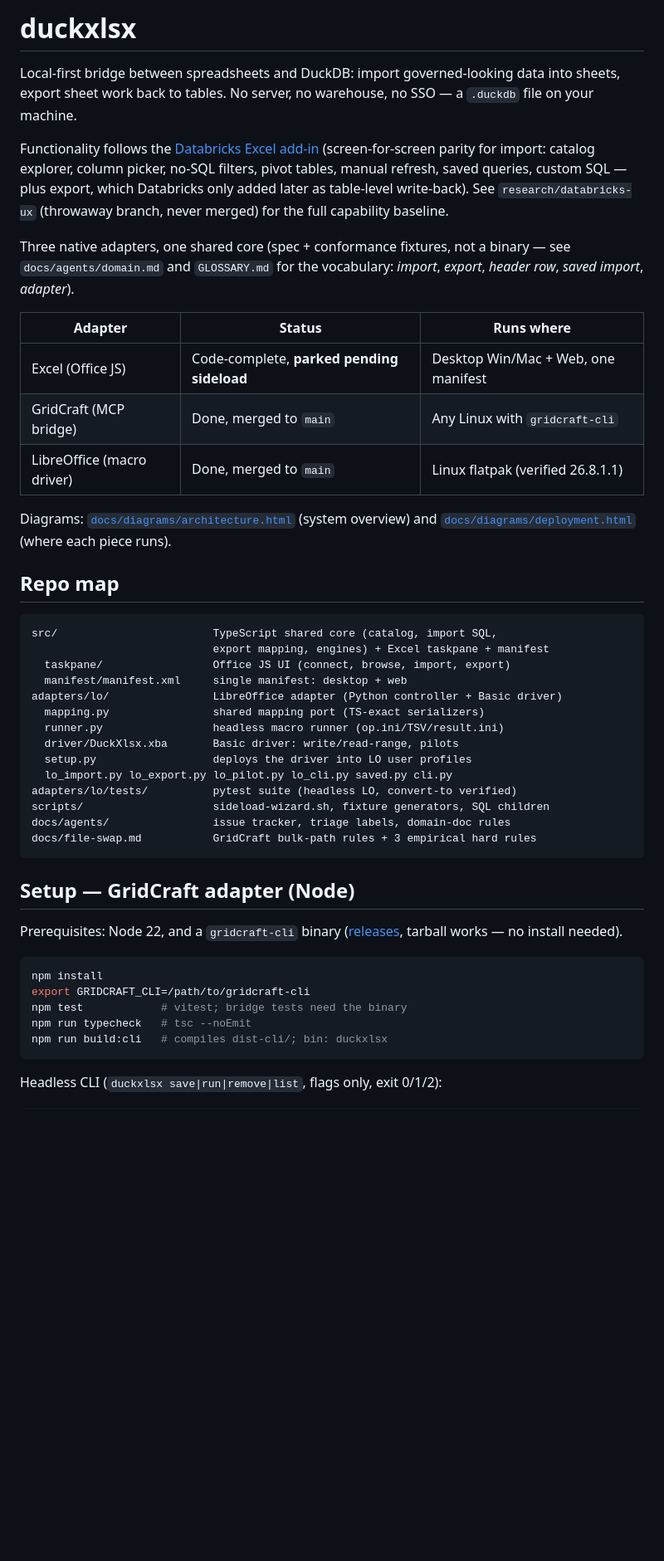
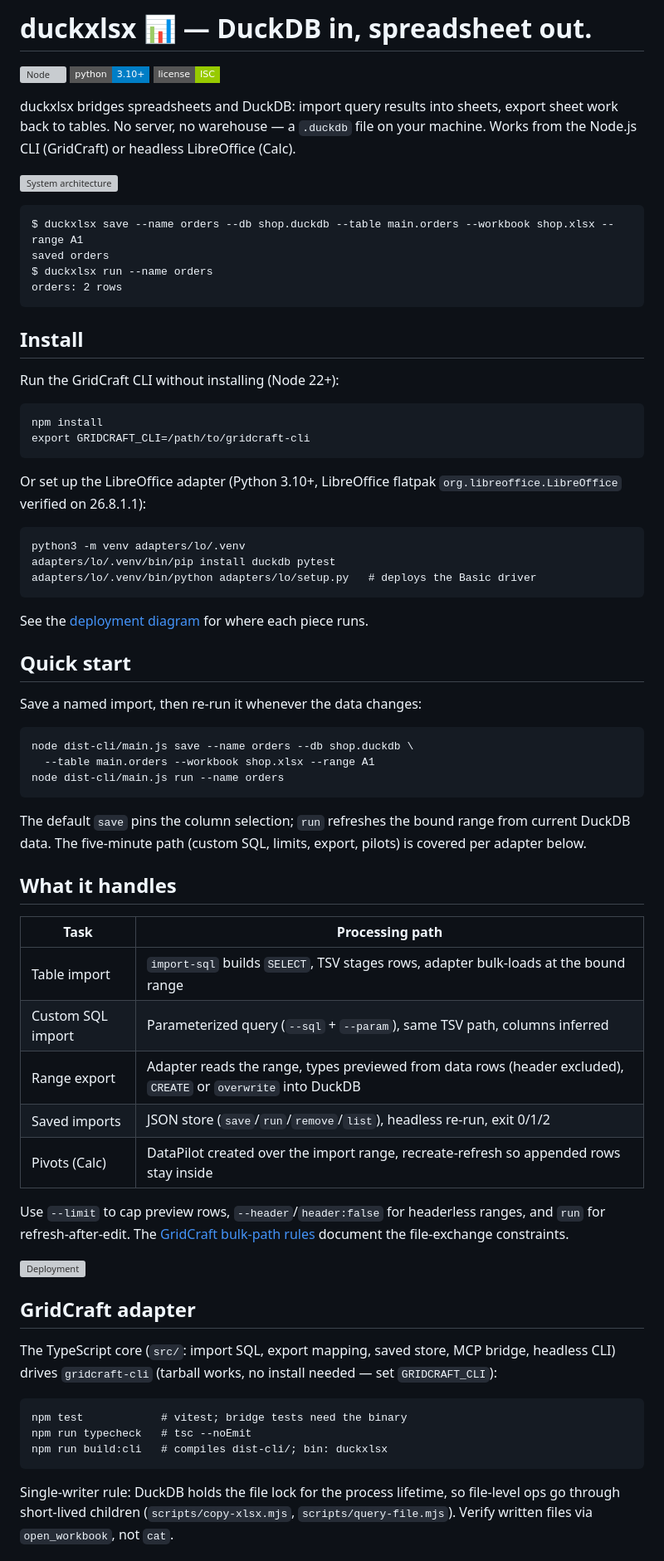
Before and after one commit to y-ashish-y/duckxlsx, a Markdown page: README.md, the part around one of its changes. Shown at 83% size. Rendered like a GitHub page; badges without logos; blank space fills up the shorter version; grey boxes are pictures that could not be loaded.

Commit message:
docs: redesign README in summarize style

````diff
--- a/README.md
+++ b/README.md
@@ -1,62 +1,72 @@
-# duckxlsx
+# duckxlsx 📊 — DuckDB in, spreadsheet out.
 
-Local-first bridge between spreadsheets and DuckDB: import governed-looking
-data into sheets, export sheet work back to tables. No server, no warehouse,
-no SSO — a `.duckdb` file on your machine.
+[![Node](https://img.shields.io/node/v/duckxlsx?style=flat-square)](https://nodejs.org/) [![Python](https://img.shields.io/badge/python-3.10%2B-blue?style=flat-square)](https://www.python.org/) [![License](https://img.shields.io/badge/license-ISC-green?style=flat-square)](#license)
 
-Functionality follows the [Databricks Excel add-in](https://www.databricks.com/blog/introducing-databricks-excel-add-business-users)
-(screen-for-screen parity for import: catalog explorer, column picker,
-no-SQL filters, pivot tables, manual refresh, saved queries, custom SQL —
-plus export, which Databricks only added later as table-level write-back).
-See `research/databricks-ux` (throwaway branch, never merged) for the full
-capability baseline.
+duckxlsx bridges spreadsheets and DuckDB: import query results into sheets, export sheet work back to tables. No server, no warehouse — a `.duckdb` file on your machine. Works from the Node.js CLI (GridCraft) or headless LibreOffice (Calc).
 
-Three native adapters, one shared core (spec + conformance fixtures, not a
-binary — see `docs/agents/domain.md` and `GLOSSARY.md` for the vocabulary:
-*import*, *export*, *header row*, *saved import*, *adapter*).
-
-| Adapter | Status | Runs where |
-|---|---|---|
-| Excel (Office JS) | Code-complete, **parked pending sideload** | Desktop Win/Mac + Web, one manifest |
-| GridCraft (MCP bridge) | Done, merged to `main` | Any Linux with `gridcraft-cli` |
-| LibreOffice (macro driver) | Done, merged to `main` | Linux flatpak (verified 26.8.1.1) |
-
-Diagrams: [`docs/diagrams/architecture.html`](docs/diagrams/architecture.html)
-(system overview) and [`docs/diagrams/deployment.html`](docs/diagrams/deployment.html)
-(where each piece runs).
-
-## Repo map
+[![System architecture](docs/diagrams/architecture.html)](docs/diagrams/architecture.html)
 
 ```
-src/                        TypeScript shared core (catalog, import SQL,
-                            export mapping, engines) + Excel taskpane + manifest
-  taskpane/                 Office JS UI (connect, browse, import, export)
-  manifest/manifest.xml     single manifest: desktop + web
-adapters/lo/                LibreOffice adapter (Python controller + Basic driver)
-  mapping.py                shared mapping port (TS-exact serializers)
-  runner.py                 headless macro runner (op.ini/TSV/result.ini)
-  driver/DuckXlsx.xba       Basic driver: write/read-range, pilots
-  setup.py                  deploys the driver into LO user profiles
-  lo_import.py lo_export.py lo_pilot.py lo_cli.py saved.py cli.py
-adapters/lo/tests/          pytest suite (headless LO, convert-to verified)
-scripts/                    sideload-wizard.sh, fixture generators, SQL children
-docs/agents/                issue tracker, triage labels, domain-doc rules
-docs/file-swap.md           GridCraft bulk-path rules + 3 empirical hard rules
+$ duckxlsx save --name orders --db shop.duckdb --table main.orders --workbook shop.xlsx --range A1
+saved orders
+$ duckxlsx run --name orders
+orders: 2 rows
 ```
 
-## Setup — GridCraft adapter (Node)
+## Install
 
-Prerequisites: Node 22, and a `gridcraft-cli` binary
-([releases](https://github.com/storytold/gridcraft/releases), tarball works —
-no install needed).
+Run the GridCraft CLI without installing (Node 22+):
 
-```bash
+```
 npm install
 export GRIDCRAFT_CLI=/path/to/gridcraft-cli
+```
+
+Or set up the LibreOffice adapter (Python 3.10+, LibreOffice flatpak `org.libreoffice.LibreOffice` verified on 26.8.1.1):
+
+```
+python3 -m venv adapters/lo/.venv
+adapters/lo/.venv/bin/pip install duckdb pytest
+adapters/lo/.venv/bin/python adapters/lo/setup.py   # deploys the Basic driver
+```
+
+See the [deployment diagram](docs/diagrams/deployment.html) for where each piece runs.
+
+## Quick start
+
+Save a named import, then re-run it whenever the data changes:
+
+```
+node dist-cli/main.js save --name orders --db shop.duckdb \
+  --table main.orders --workbook shop.xlsx --range A1
+node dist-cli/main.js run --name orders
+```
+
+The default `save` pins the column selection; `run` refreshes the bound range from current DuckDB data. The five-minute path (custom SQL, limits, export, pilots) is covered per adapter below.
+
+## What it handles
+
+| Task | Processing path |
+| --- | --- |
+| Table import | `import-sql` builds `SELECT`, TSV stages rows, adapter bulk-loads at the bound range |
+| Custom SQL import | Parameterized query (`--sql` + `--param`), same TSV path, columns inferred |
+| Range export | Adapter reads the range, types previewed from data rows (header excluded), `CREATE` or `overwrite` into DuckDB |
+| Saved imports | JSON store (`save`/`run`/`remove`/`list`), headless re-run, exit 0/1/2 |
+| Pivots (Calc) | DataPilot created over the import range, recreate-refresh so appended rows stay inside |
+
+Use `--limit` to cap preview rows, `--header`/`header:false` for headerless ranges, and `run` for refresh-after-edit. The [GridCraft bulk-path rules](docs/file-swap.md) document the file-exchange constraints.
+
+[![Deployment](docs/diagrams/deployment.html)](docs/diagrams/deployment.html)
+
+## GridCraft adapter
+
+The TypeScript core (`src/`: import SQL, export mapping, saved store, MCP bridge, headless CLI) drives `gridcraft-cli` (tarball works, no install needed — set `GRIDCRAFT_CLI`):
+
+```
 npm test            # vitest; bridge tests need the binary
 npm run typecheck   # tsc --noEmit
 npm run build:cli   # compiles dist-cli/; bin: duckxlsx
 ```
 
-Headless CLI (`duckxlsx save|run|remove|list`, flags only, exit 0/1/2):
+Single-writer rule: DuckDB holds the file lock for the process lifetime, so file-level ops go through short-lived children (`scripts/copy-xlsx.mjs`, `scripts/query-file.mjs`). Verify written files via `open_workbook`, not `cat`.
 
````
Also changed, not shown: other parts of README.md (+34 -56 lines).
